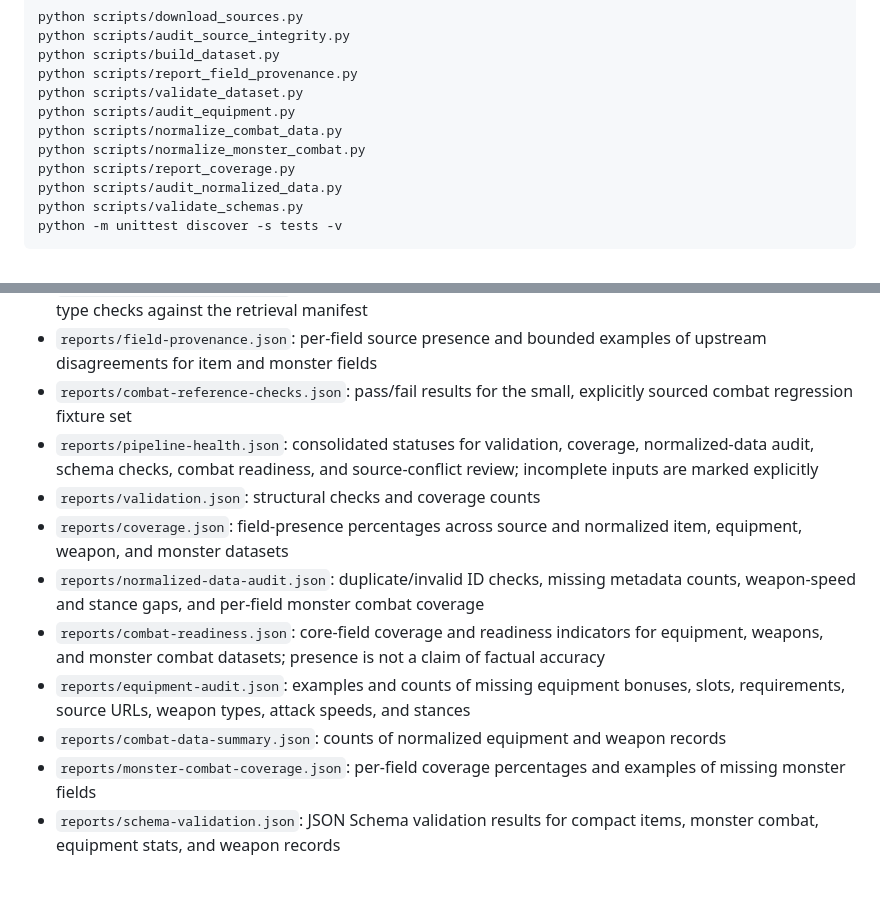
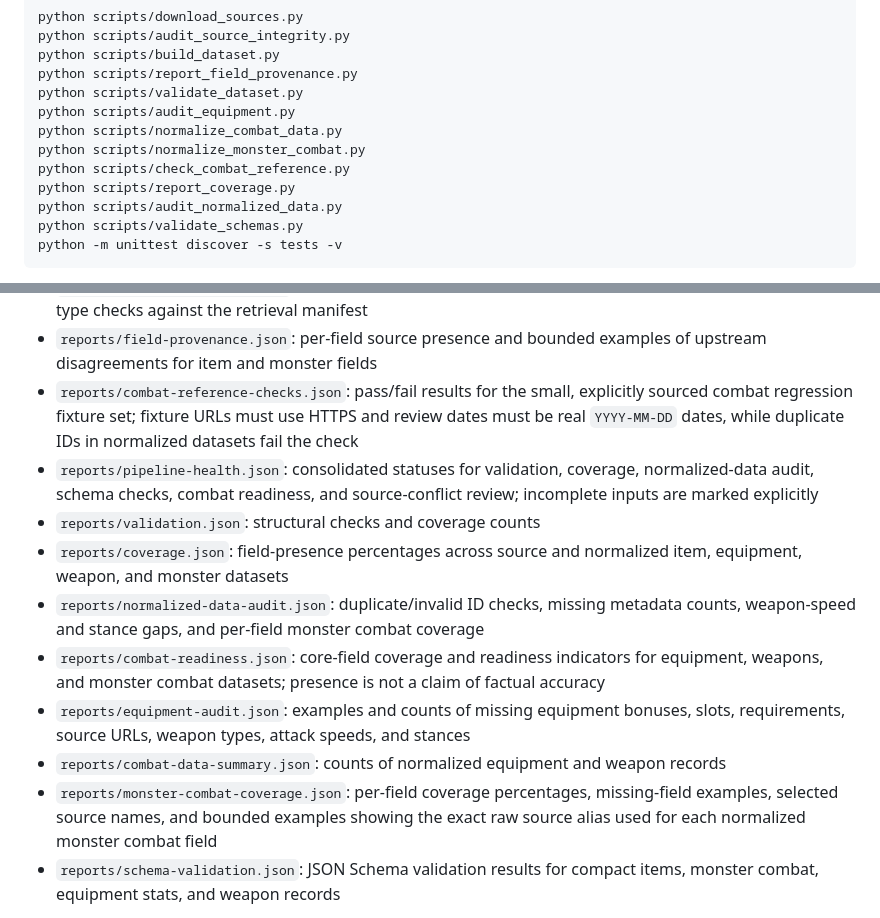
Before and after one commit to lewisxatk/osrshub-game-data, a Markdown page: README.md, 2 parts joined by grey strips. Rendered like a GitHub page; blank space fills up the shorter version.

Commit message:
Document normalized source alias audit and stricter regression checks

```diff
--- a/README.md
+++ b/README.md
@@ -31,6 +31,7 @@ python scripts/validate_dataset.py
 python scripts/audit_equipment.py
 python scripts/normalize_combat_data.py
 python scripts/normalize_monster_combat.py
+python scripts/check_combat_reference.py
 python scripts/report_coverage.py
 python scripts/audit_normalized_data.py
 python scripts/validate_schemas.py
@@ -53,7 +54,7 @@ On Windows, run these commands in Command Prompt or PowerShell.
 - `reports/source-conflict-priorities.json`: conflicts ranked by field and category, with capped examples for targeted human review
 - `reports/source-integrity.json`: downloaded snapshot SHA-256, byte-count, JSON-parse, and top-level-type checks against the retrieval manifest
 - `reports/field-provenance.json`: per-field source presence and bounded examples of upstream disagreements for item and monster fields
-- `reports/combat-reference-checks.json`: pass/fail results for the small, explicitly sourced combat regression fixture set
+- `reports/combat-reference-checks.json`: pass/fail results for the small, explicitly sourced combat regression fixture set; fixture URLs must use HTTPS and review dates must be real `YYYY-MM-DD` dates, while duplicate IDs in normalized datasets fail the check
 - `reports/pipeline-health.json`: consolidated statuses for validation, coverage, normalized-data audit, schema checks, combat readiness, and source-conflict review; incomplete inputs are marked explicitly
 - `reports/validation.json`: structural checks and coverage counts
 - `reports/coverage.json`: field-presence percentages across source and normalized item, equipment, weapon, and monster datasets
@@ -61,7 +62,7 @@ On Windows, run these commands in Command Prompt or PowerShell.
 - `reports/combat-readiness.json`: core-field coverage and readiness indicators for equipment, weapons, and monster combat datasets; presence is not a claim of factual accuracy
 - `reports/equipment-audit.json`: examples and counts of missing equipment bonuses, slots, requirements, source URLs, weapon types, attack speeds, and stances
 - `reports/combat-data-summary.json`: counts of normalized equipment and weapon records
-- `reports/monster-combat-coverage.json`: per-field coverage percentages and examples of missing monster fields
+- `reports/monster-combat-coverage.json`: per-field coverage percentages, missing-field examples, selected source names, and bounded examples showing the exact raw source alias used for each normalized monster combat field
 - `reports/schema-validation.json`: JSON Schema validation results for compact items, monster combat, equipment stats, and weapon records
 
 To compare two prior/current generated JSON arrays by record ID, run `python scripts/report_dataset_changes.py old-items.json new-items.json --output reports/item-changes.json`. The report lists added/removed IDs and changed fields; it does not judge whether a changed value is more accurate.\n\nCombat reference cases live in `tests/fixtures/combat-reference.json`. Keep this set small and reviewable; every case must include a source URL and review date. Update expected values only after checking the cited reference and the upstream mapping.\n\nGenerated data files are build outputs. Do not manually edit them; fix the pipeline or source mapping and rebuild. Raw snapshots are retained separately during the workflow and are available in the downloadable Actions artifact when included by the workflow.
```
